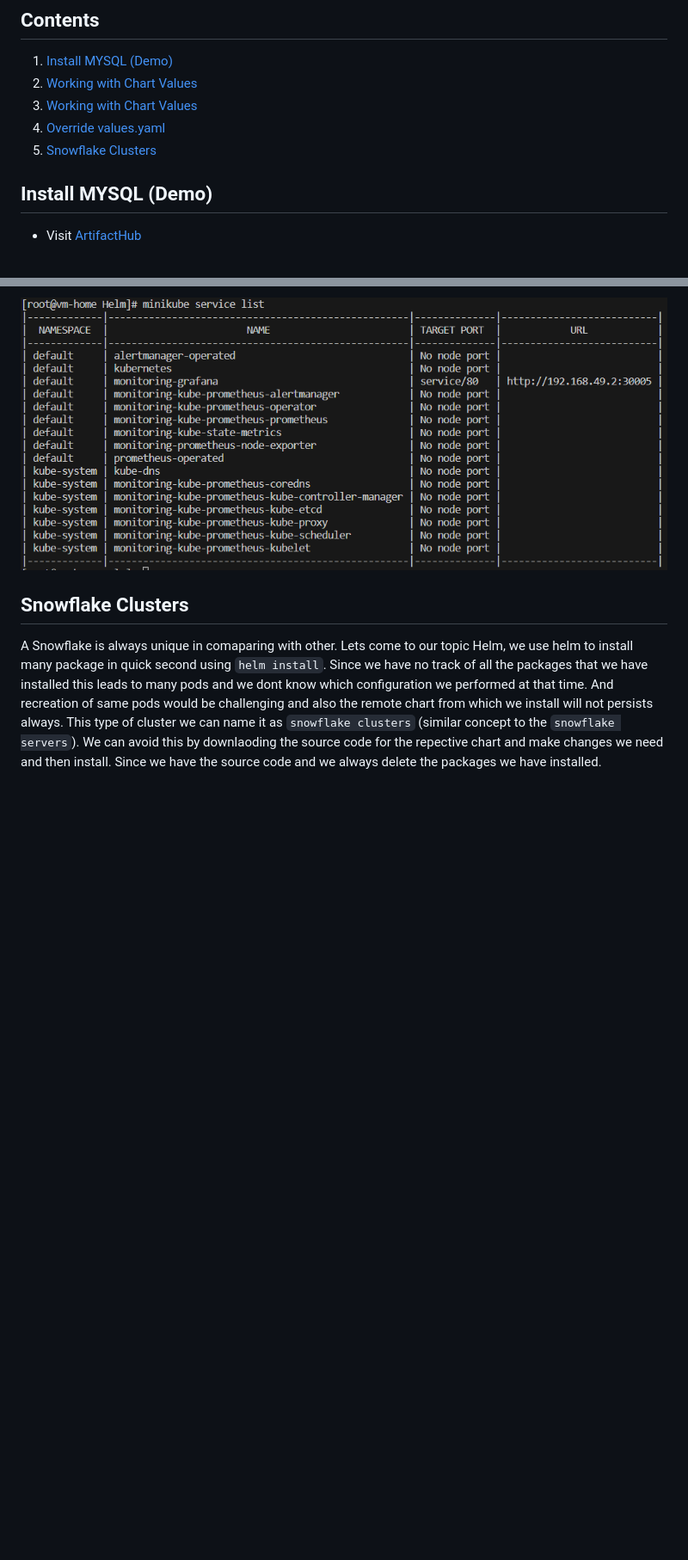
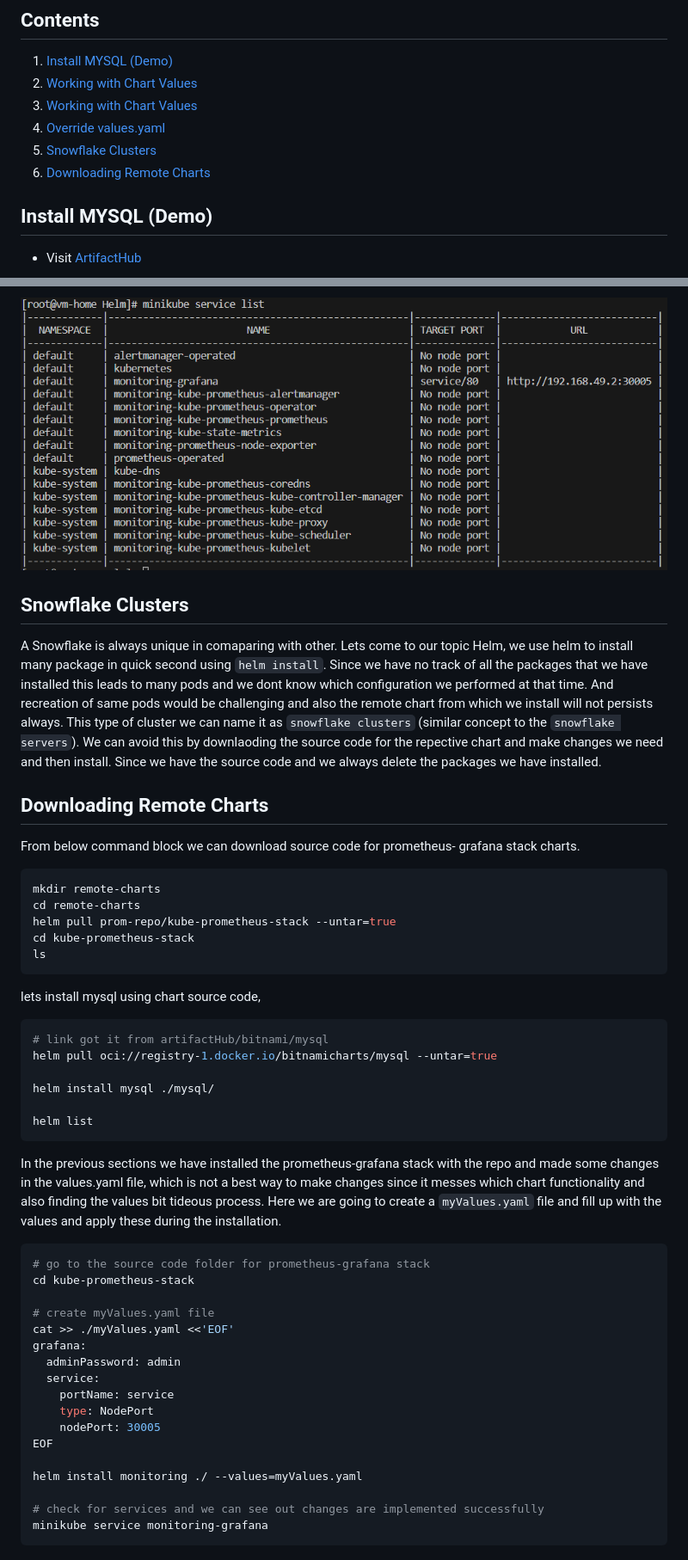
Before and after one commit to praveen21b/DevOps, a Markdown page: Helm/README.md, 2 parts joined by grey strips. Shown: that part at 86% size. Rendered like a GitHub page; blank space fills up the shorter version.

Commit message:
added 'Downloading Remote Charts' section

````diff
--- a/Helm/README.md
+++ b/Helm/README.md
@@ -30,6 +30,7 @@
 3. [Working with Chart Values](#working-with-chart-values)
 4. [Override values.yaml](#override-valuesyaml)
 5. [Snowflake Clusters](#snowflake-clusters)
+6. [Downloading Remote Charts](#downloading-remote-charts)
 
 
 ## Install MYSQL (Demo)
@@ -165,3 +166,46 @@ we can see the service list here:
 
 ## Snowflake Clusters
 A Snowflake is always unique in comaparing with other. Lets come to our topic Helm, we use helm to install many package in quick second using `helm install`. Since we have no track of all the packages that we have installed this leads to many pods and we dont know which configuration we performed at that time. And recreation of same pods would be challenging and also the remote chart from which we install will not persists always. This type of cluster we can name it as `snowflake clusters` (similar concept to the `snowflake servers`). We can avoid this by downlaoding the source code for the repective chart and make changes we need and then install. Since we have the source code and we always delete the packages we have installed.
+
+## Downloading Remote Charts
+
+From below command block we can download source code for prometheus- grafana stack charts.
+
+```shell
+mkdir remote-charts
+cd remote-charts
+helm pull prom-repo/kube-prometheus-stack --untar=true
+cd kube-prometheus-stack
+ls
+```
+lets install mysql using chart source code,
+
+```shell
+# link got it from artifactHub/bitnami/mysql
+helm pull oci://registry-1.docker.io/bitnamicharts/mysql --untar=true
+
+helm install mysql ./mysql/
+
+helm list
+```
+In the previous sections we have installed the prometheus-grafana stack with the repo and made some changes in the values.yaml file, which is not a best way to make changes since it messes which chart functionality and also finding the values bit tideous process. Here we are going to create a `myValues.yaml` file and fill up with the values and apply these during the installation.
+
+```shell
+# go to the source code folder for prometheus-grafana stack
+cd kube-prometheus-stack
+
+# create myValues.yaml file
+cat >> ./myValues.yaml <<'EOF'
+grafana:
+  adminPassword: admin
+  service:
+    portName: service
+    type: NodePort
+    nodePort: 30005
+EOF
+
+helm install monitoring ./ --values=myValues.yaml
+
+# check for services and we can see out changes are implemented successfully
+minikube service monitoring-grafana
+```
````
